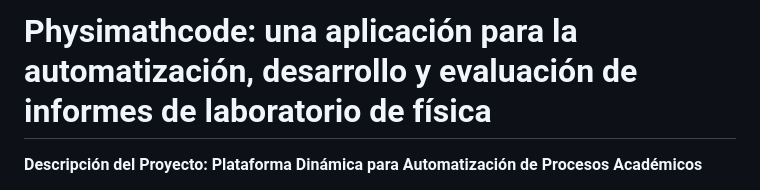
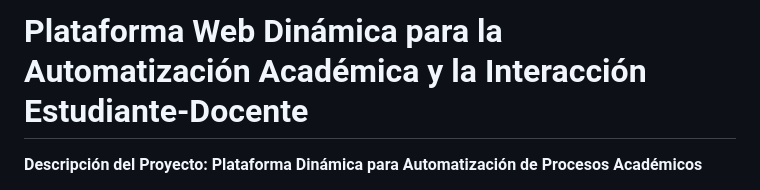
Before and after one commit to amolinacrn/physimathcode, a Markdown page: README.md, the part around the change. GitHub-like rendering.

```diff
--- a/README.md
+++ b/README.md
@@ -1,4 +1,4 @@
-# Physimathcode: una aplicación para la automatización, desarrollo y evaluación de informes de laboratorio de física
+# Plataforma Web Dinámica para la Automatización Académica y la Interacción Estudiante-Docente
 
 **Descripción del Proyecto: Plataforma Dinámica para Automatización de Procesos Académicos**
 
```
